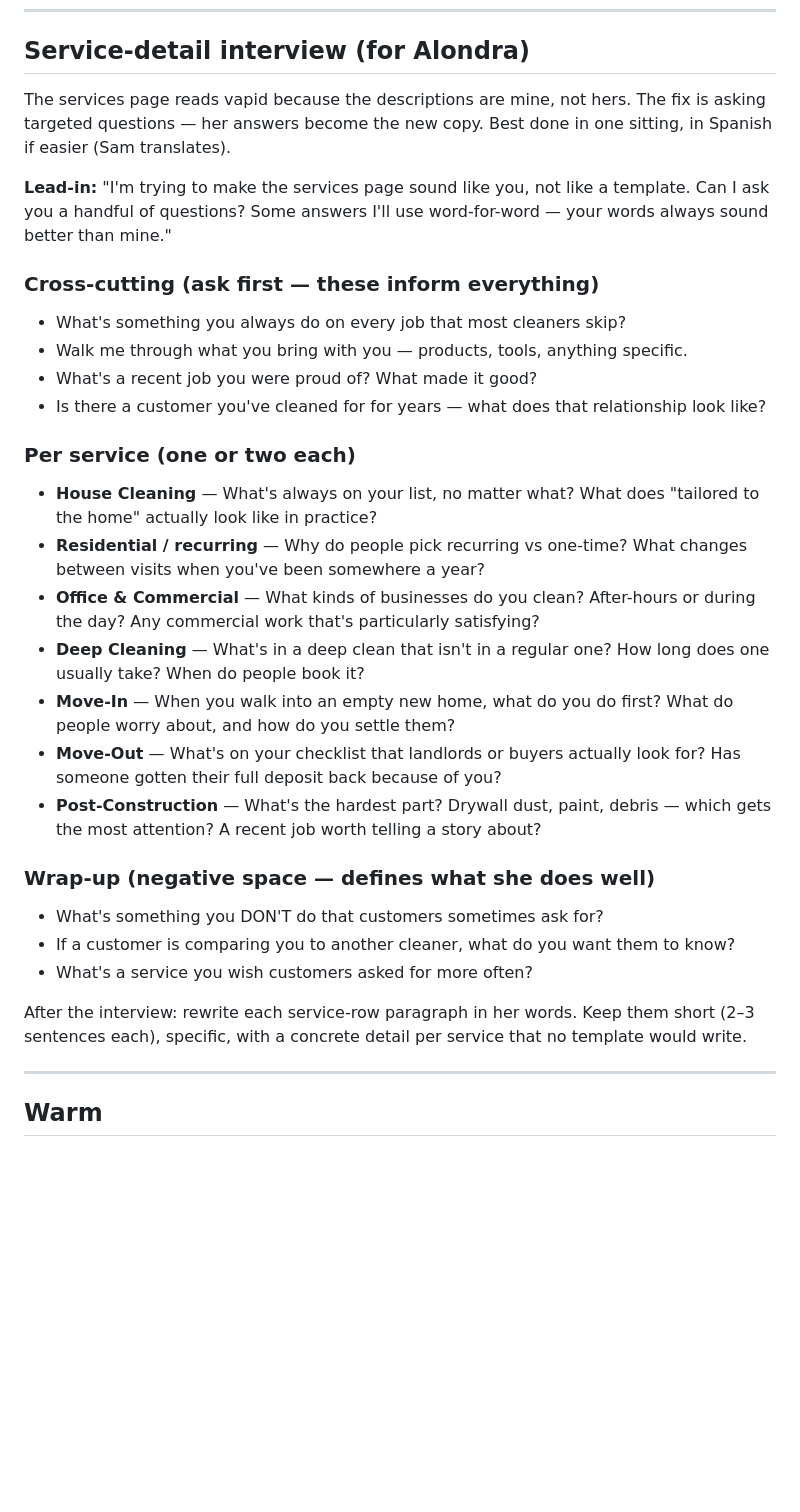
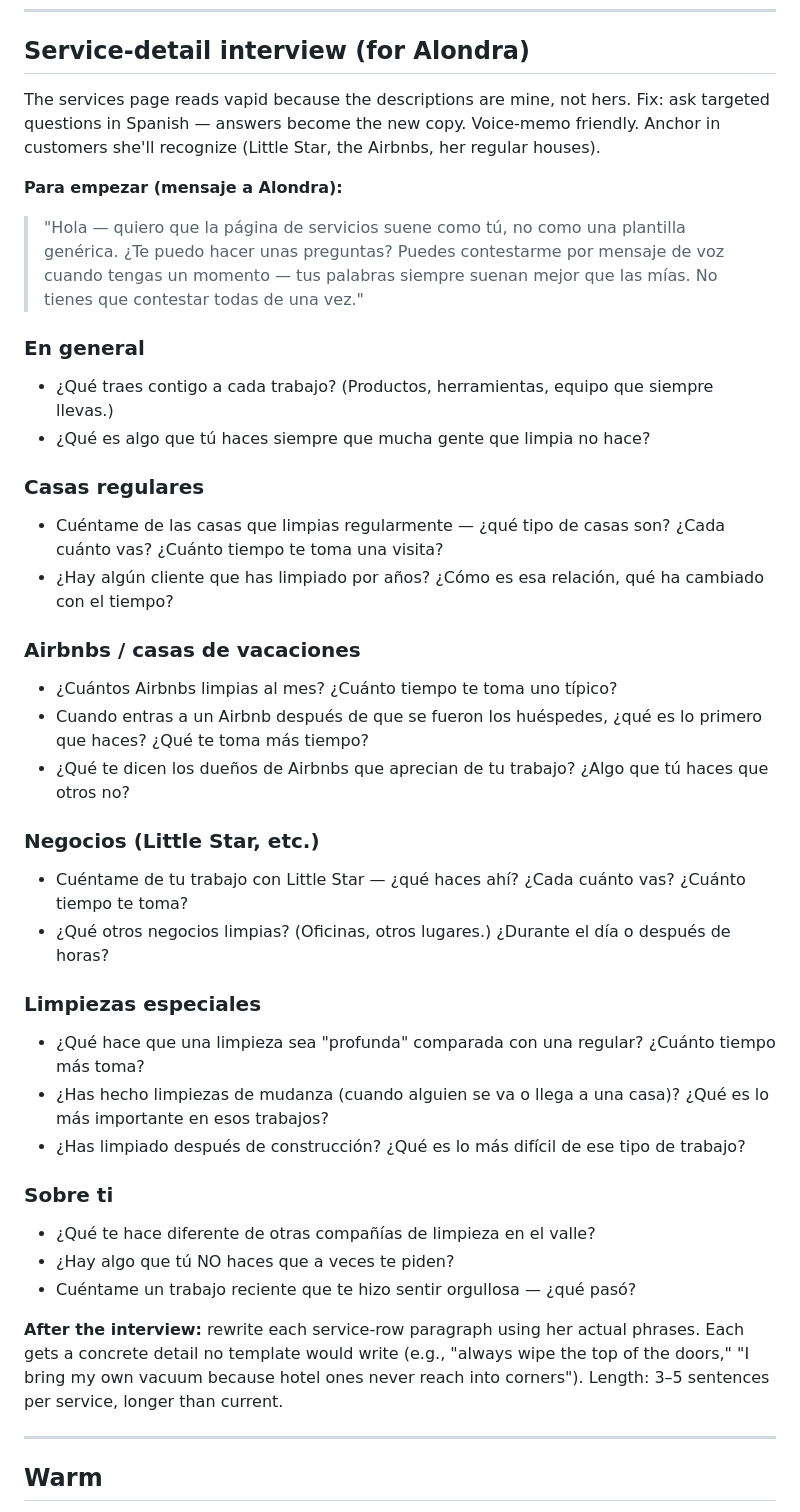
Before and after one commit to samheller/alondras-cleaning, a Markdown page: BACKLOG.md, the part around the change. Drawn GitHub-style; blank space fills up the shorter version.

Commit message:
BACKLOG interview: Spanish version anchored in real customers (Little Star, Airbnbs, regular houses)

```diff
--- a/BACKLOG.md
+++ b/BACKLOG.md
@@ -29,31 +29,39 @@ Read it before each session. Update it after.
 
 ## Service-detail interview (for Alondra)
 
-The services page reads vapid because the descriptions are mine, not hers. The fix is asking targeted questions — her answers become the new copy. Best done in one sitting, in Spanish if easier (Sam translates).
+The services page reads vapid because the descriptions are mine, not hers. Fix: ask targeted questions in Spanish — answers become the new copy. Voice-memo friendly. Anchor in customers she'll recognize (Little Star, the Airbnbs, her regular houses).
 
-**Lead-in:** "I'm trying to make the services page sound like you, not like a template. Can I ask you a handful of questions? Some answers I'll use word-for-word — your words always sound better than mine."
+**Para empezar (mensaje a Alondra):**
+> "Hola — quiero que la página de servicios suene como tú, no como una plantilla genérica. ¿Te puedo hacer unas preguntas? Puedes contestarme por mensaje de voz cuando tengas un momento — tus palabras siempre suenan mejor que las mías. No tienes que contestar todas de una vez."
 
-### Cross-cutting (ask first — these inform everything)
-- What's something you always do on every job that most cleaners skip?
-- Walk me through what you bring with you — products, tools, anything specific.
-- What's a recent job you were proud of? What made it good?
-- Is there a customer you've cleaned for for years — what does that relationship look like?
+### En general
+- ¿Qué traes contigo a cada trabajo? (Productos, herramientas, equipo que siempre llevas.)
+- ¿Qué es algo que tú haces siempre que mucha gente que limpia no hace?
 
-### Per service (one or two each)
-- **House Cleaning** — What's always on your list, no matter what? What does "tailored to the home" actually look like in practice?
-- **Residential / recurring** — Why do people pick recurring vs one-time? What changes between visits when you've been somewhere a year?
-- **Office & Commercial** — What kinds of businesses do you clean? After-hours or during the day? Any commercial work that's particularly satisfying?
-- **Deep Cleaning** — What's in a deep clean that isn't in a regular one? How long does one usually take? When do people book it?
-- **Move-In** — When you walk into an empty new home, what do you do first? What do people worry about, and how do you settle them?
-- **Move-Out** — What's on your checklist that landlords or buyers actually look for? Has someone gotten their full deposit back because of you?
-- **Post-Construction** — What's the hardest part? Drywall dust, paint, debris — which gets the most attention? A recent job worth telling a story about?
+### Casas regulares
+- Cuéntame de las casas que limpias regularmente — ¿qué tipo de casas son? ¿Cada cuánto vas? ¿Cuánto tiempo te toma una visita?
+- ¿Hay algún cliente que has limpiado por años? ¿Cómo es esa relación, qué ha cambiado con el tiempo?
 
-### Wrap-up (negative space — defines what she does well)
-- What's something you DON'T do that customers sometimes ask for?
-- If a customer is comparing you to another cleaner, what do you want them to know?
-- What's a service you wish customers asked for more often?
+### Airbnbs / casas de vacaciones
+- ¿Cuántos Airbnbs limpias al mes? ¿Cuánto tiempo te toma uno típico?
+- Cuando entras a un Airbnb después de que se fueron los huéspedes, ¿qué es lo primero que haces? ¿Qué te toma más tiempo?
+- ¿Qué te dicen los dueños de Airbnbs que aprecian de tu trabajo? ¿Algo que tú haces que otros no?
 
-After the interview: rewrite each service-row paragraph in her words. Keep them short (2–3 sentences each), specific, with a concrete detail per service that no template would write.
+### Negocios (Little Star, etc.)
+- Cuéntame de tu trabajo con Little Star — ¿qué haces ahí? ¿Cada cuánto vas? ¿Cuánto tiempo te toma?
+- ¿Qué otros negocios limpias? (Oficinas, otros lugares.) ¿Durante el día o después de horas?
+
+### Limpiezas especiales
+- ¿Qué hace que una limpieza sea "profunda" comparada con una regular? ¿Cuánto tiempo más toma?
+- ¿Has hecho limpiezas de mudanza (cuando alguien se va o llega a una casa)? ¿Qué es lo más importante en esos trabajos?
+- ¿Has limpiado después de construcción? ¿Qué es lo más difícil de ese tipo de trabajo?
+
+### Sobre ti
+- ¿Qué te hace diferente de otras compañías de limpieza en el valle?
+- ¿Hay algo que tú NO haces que a veces te piden?
+- Cuéntame un trabajo reciente que te hizo sentir orgullosa — ¿qué pasó?
+
+**After the interview:** rewrite each service-row paragraph using her actual phrases. Each gets a concrete detail no template would write (e.g., "always wipe the top of the doors," "I bring my own vacuum because hotel ones never reach into corners"). Length: 3–5 sentences per service, longer than current.
 
 ---
 
```
